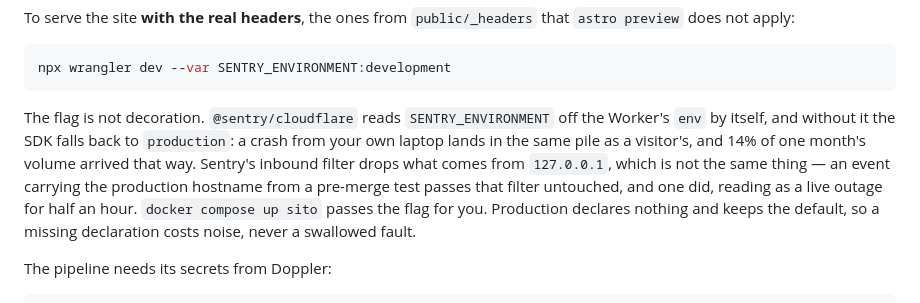
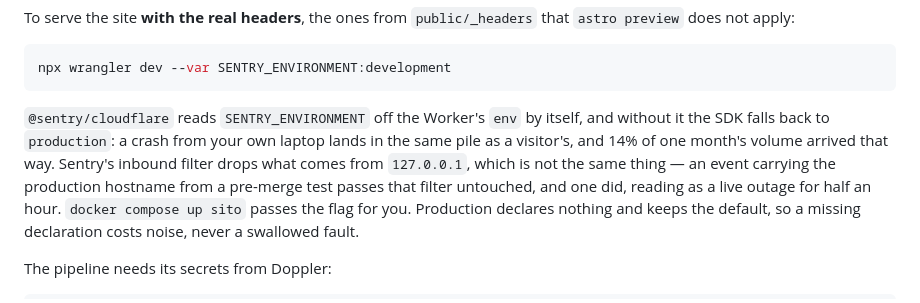
Before and after one commit to MK023/marcobellingeri.dev, a Markdown page: README.md, the part around the change. Drawn GitHub-style.

Commit message:
docs(readme): togliere un'obiezione che nessuno aveva sollevato (#281)
Passata tutta la documentazione al setaccio dei pattern di scrittura AI
(Wikipedia, "Signs of AI writing"): 24.645 parole su 15 file, un solo
riscontro, e l'ho scritto io un'ora fa.

«The flag is not decoration» risponde a un'obiezione che nel testo non
compare: nessuno aveva detto che il flag fosse decorativo. Le frasi dopo
dicono gia' cosa succede senza, e lo dicono coi numeri. Tolta la frase,
nessuna affermazione persa.

Il resto della documentazione non e' stato toccato di proposito: i trattini
lunghi, le liste con l'etichetta in grassetto e le frasi brevi di enfasi sono
la voce di questo repo, non un difetto da correggere. La skill dice esplicitamente
di rispettare il campione di scrittura quando c'e', e qui c'e'.

````diff
--- a/README.md
+++ b/README.md
@@ -49,10 +49,10 @@ To serve the site **with the real headers**, the ones from `public/_headers` tha
 npx wrangler dev --var SENTRY_ENVIRONMENT:development
 ```
 
-The flag is not decoration. `@sentry/cloudflare` reads `SENTRY_ENVIRONMENT` off the Worker's `env`
-by itself, and without it the SDK falls back to `production`: a crash from your own laptop lands in
-the same pile as a visitor's, and 14% of one month's volume arrived that way. Sentry's inbound
-filter drops what comes from `127.0.0.1`, which is not the same thing — an event carrying the
+`@sentry/cloudflare` reads `SENTRY_ENVIRONMENT` off the Worker's `env` by itself, and without it
+the SDK falls back to `production`: a crash from your own laptop lands in the same pile as a
+visitor's, and 14% of one month's volume arrived that way. Sentry's inbound filter drops what
+comes from `127.0.0.1`, which is not the same thing — an event carrying the
 production hostname from a pre-merge test passes that filter untouched, and one did, reading as a
 live outage for half an hour. `docker compose up sito` passes the flag for you. Production declares
 nothing and keeps the default, so a missing declaration costs noise, never a swallowed fault.
````
